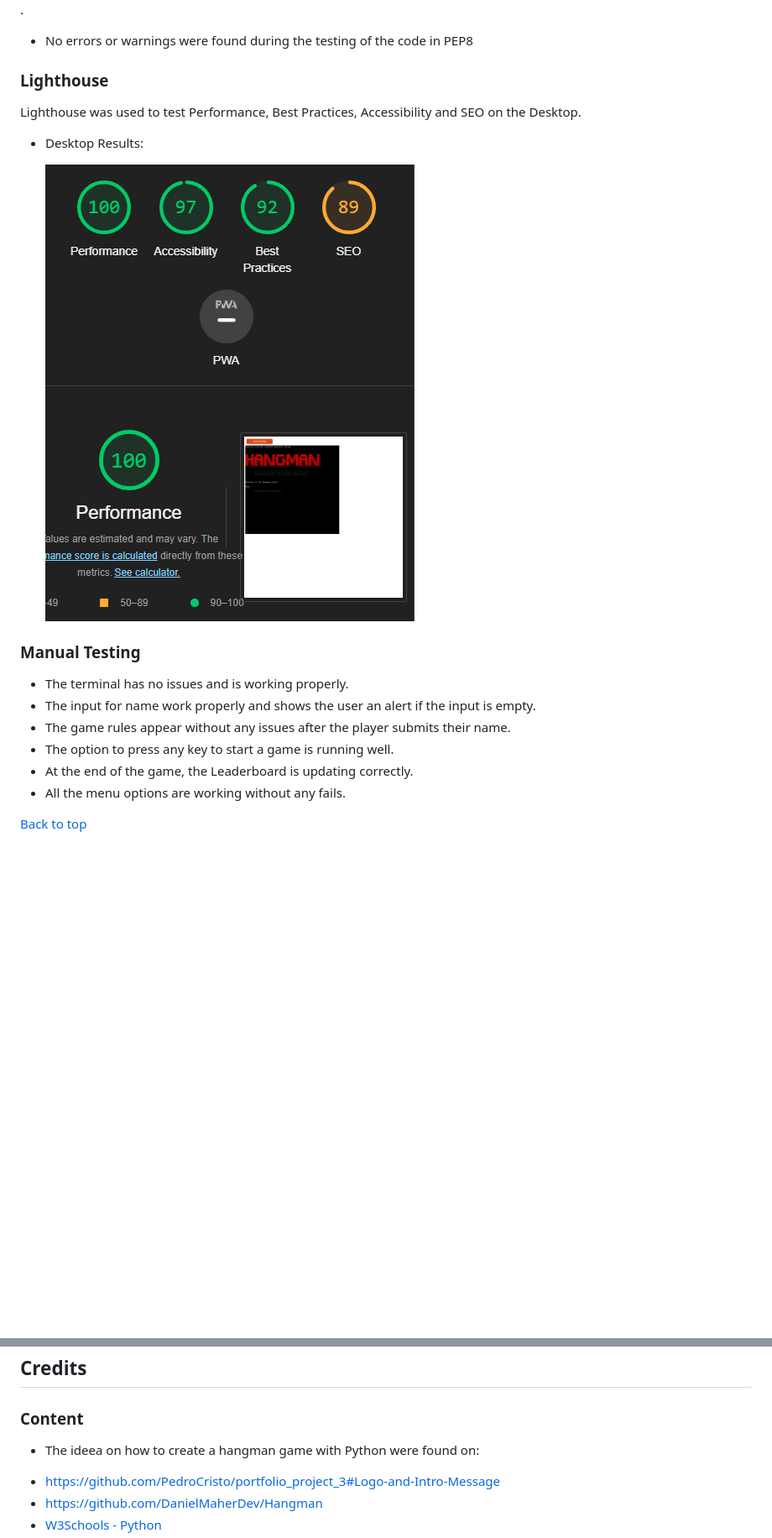
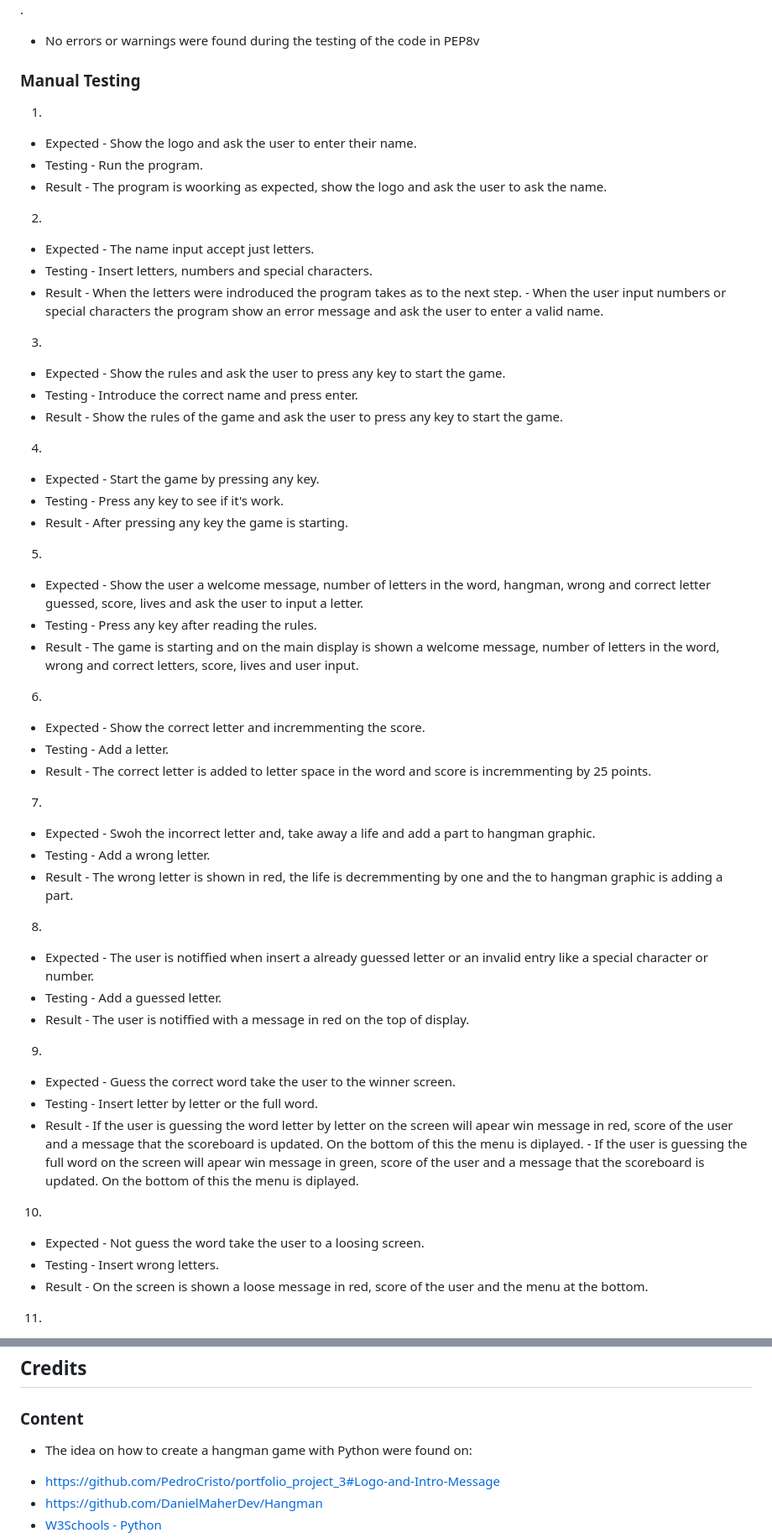
Before and after one commit to ionelaSabinaMacovei/Hangman-Project3, a Markdown page: README.md, 2 parts joined by grey strips. Shown at 84% size. Rendered like a GitHub page; blank space fills up the shorter version.

```diff
--- a/README.md
+++ b/README.md
@@ -139,20 +141,58 @@ I have used a Google sheet to save the player name and score.  This sheet is con
 The [PEP8](https://pep8ci.herokuapp.com/) Validator Service was used to validate every Python file in the project to ensure there were no syntax errors in the project.
 
 ![PEP8](images/pep8-validator.png).
-* No errors or warnings were found during the testing of the code in PEP8
-
-### Lighthouse
-
- Lighthouse was used to test Performance, Best Practices, Accessibility and SEO on the Desktop.
-
-* Desktop Results:
-
-  ![Lighthouse Result](images/light-house-result.png)
+* No errors or warnings were found during the testing of the code in PEP8v
 
 ### Manual Testing
-* The terminal has no issues and is working properly.
-* The input for name work properly and shows the user an alert if the input is empty.
-* The game rules appear without any issues after the player submits their name.
-* The option to press any key to start a game is running well.
-* At the end of the game, the Leaderboard is updating correctly.
-* All the menu options are working without any fails.
+
+1.
+- Expected - Show the logo and ask the user to enter their name.
+- Testing - Run the program.
+- Result - The program is woorking as expected, show the logo and ask the user to ask the name.
+
+2.
+- Expected - The name input accept just letters.
+- Testing - Insert letters, numbers and special characters.
+- Result - When the letters were indroduced the program takes as to the next step.
+         - When the user input numbers or special characters the program show an error message and ask the user to enter a valid name.
+
+3.
+- Expected - Show the rules and ask the user to press any key to start the game.
+- Testing - Introduce the correct name and press enter.
+- Result - Show the rules of the game and ask the user to press any key to start the game.
+
+4.
+- Expected - Start the game by pressing any key.
+- Testing - Press any key to see if it's work.
+- Result - After pressing any key the game is starting.
+
+5.
+- Expected - Show the user a welcome message, number of letters in the word, hangman, wrong and correct letter guessed, score, lives and ask the user to input a letter.
+- Testing - Press any key after reading the rules.
+- Result - The game is starting and on the main display is shown a welcome message, number of letters in the word, wrong and correct letters, score, lives and user input.
+
+6.
+- Expected - Show the correct letter and incremmenting the score.
+- Testing -  Add a letter.
+- Result - The correct letter is added to letter space in the word and score is incremmenting by 25 points.
+
+7.
+- Expected - Swoh the incorrect letter and, take away a life and add a part to hangman graphic.
+- Testing - Add a wrong letter.
+- Result - The wrong letter is shown in red, the life is decremmenting by one and the to hangman graphic is adding a part.
+
+8.
+- Expected - The user is notiffied when insert a already guessed letter or an invalid entry like a special character or number.
+- Testing - Add a guessed letter.
+- Result - The user is notiffied with a message in red on the top of display.
+
+9.
+- Expected - Guess the correct word take the user to the winner screen.
+- Testing - Insert letter by letter or the full word.
+- Result - If the user is guessing the word letter by letter on the screen will apear win message in red, score of the user and a message that the scoreboard is updated. On the bottom of this the menu is diplayed.
+        - If the user is guessing the full word  on the screen will apear win message in green, score of the user and a message that the scoreboard is updated. On the bottom of this the menu is diplayed.
+10.
+- Expected - Not guess the word take the user to a loosing screen.
+- Testing - Insert  wrong  letters.
+- Result - On the screen is shown a loose message in red, score of the user and the menu at the bottom.
+
@@ -204,7 +282,7 @@ To clone this repository, follow the steps:
 
 ### Content
 
-* The ideea on how to create a hangman game with Python were found on:
+* The idea on how to create a hangman game with Python were found on:
 - https://github.com/PedroCristo/portfolio_project_3#Logo-and-Intro-Message
 - https://github.com/DanielMaherDev/Hangman
 - [W3Schools - Python](https://www.w3schools.com/python/)
```
Also changed, not shown: other parts of README.md (+46 -6 lines), images/intro-hangman.png (added), images/logo-intro-message.png (deleted), images/rules-hangman.png (added), images/rules.png (deleted), 1 other file.
